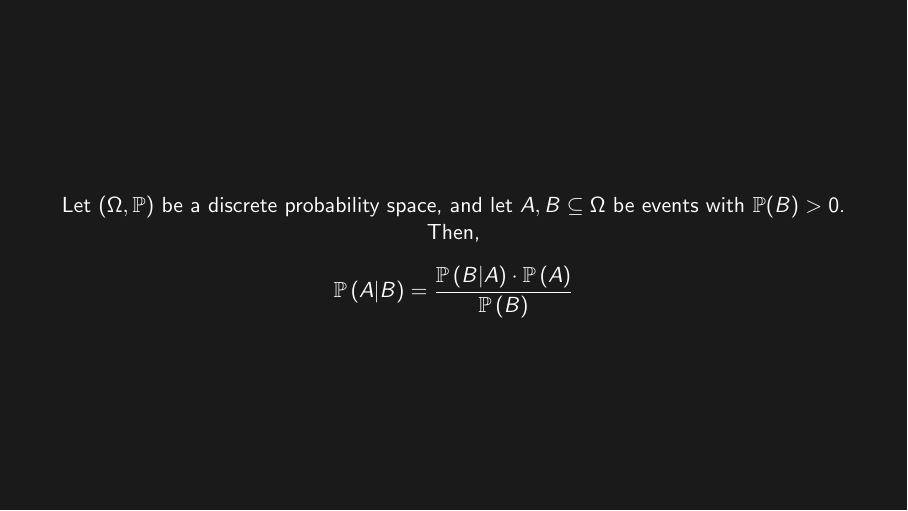
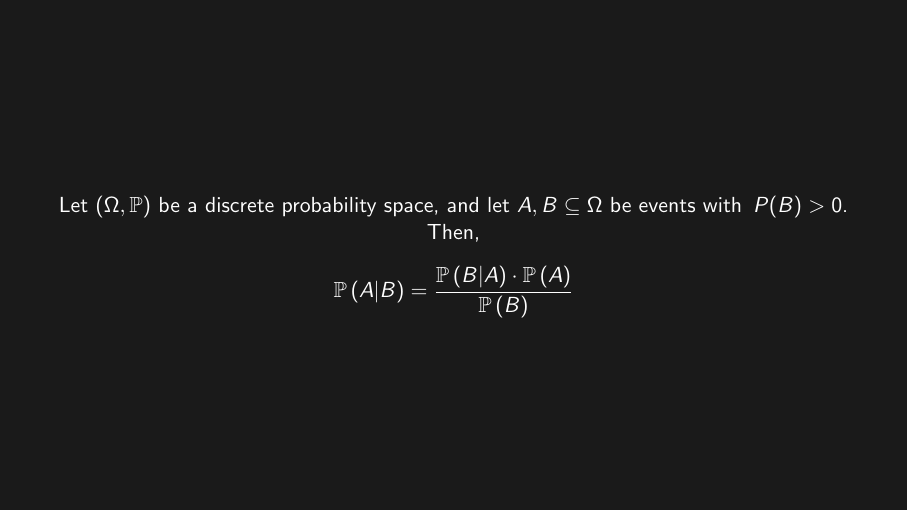
Before and after one commit to SoneNiko/math-wallpapers, LaTeX slides (tex/data_math/statistics/bayesian/bayes_theorem.tex): the whole page. Compiled offline with pdfLaTeX.

Commit message:
Add space between functions and parameters

```diff
--- a/tex/data_math/statistics/bayesian/bayes_theorem.tex
+++ b/tex/data_math/statistics/bayesian/bayes_theorem.tex
@@ -3,7 +3,7 @@
 
 \begin{document}
 \begin{wallpaperframe}
-Let $(\Omega, \mathbb{P})$ be a discrete probability space, and let $A, B \subseteq \Omega$ be events with $\mathbb{P}(B) > 0$. Then,
+Let $(\Omega, \mathbb{P})$ be a discrete probability space, and let $A, B \subseteq \Omega$ be events with $\mathbb\,{P}(B) > 0$. Then,
 \[
 \mathbb{P}\,(A|B) = \frac{\mathbb{P}\,(B|A) \cdot \mathbb{P}\,(A)}{\mathbb{P}\,(B)}
 \]
```
